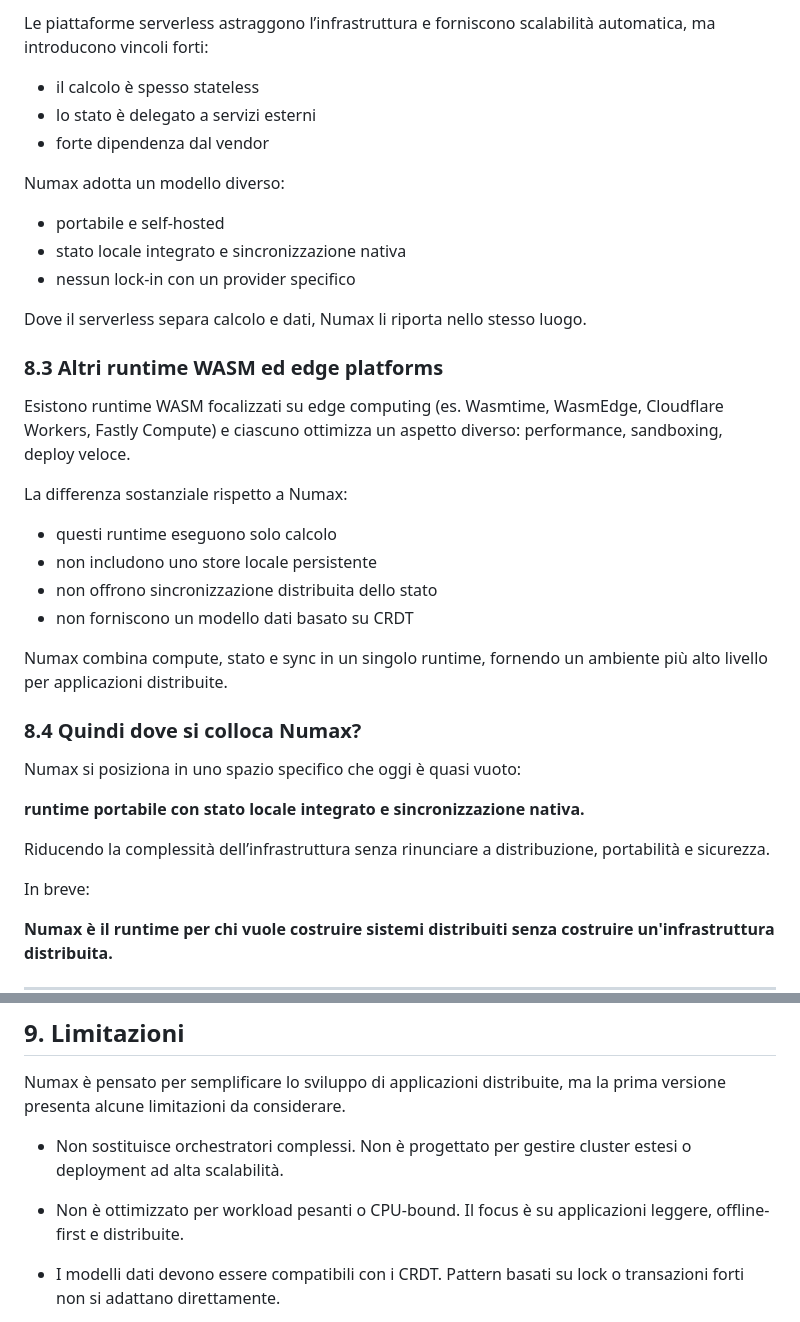
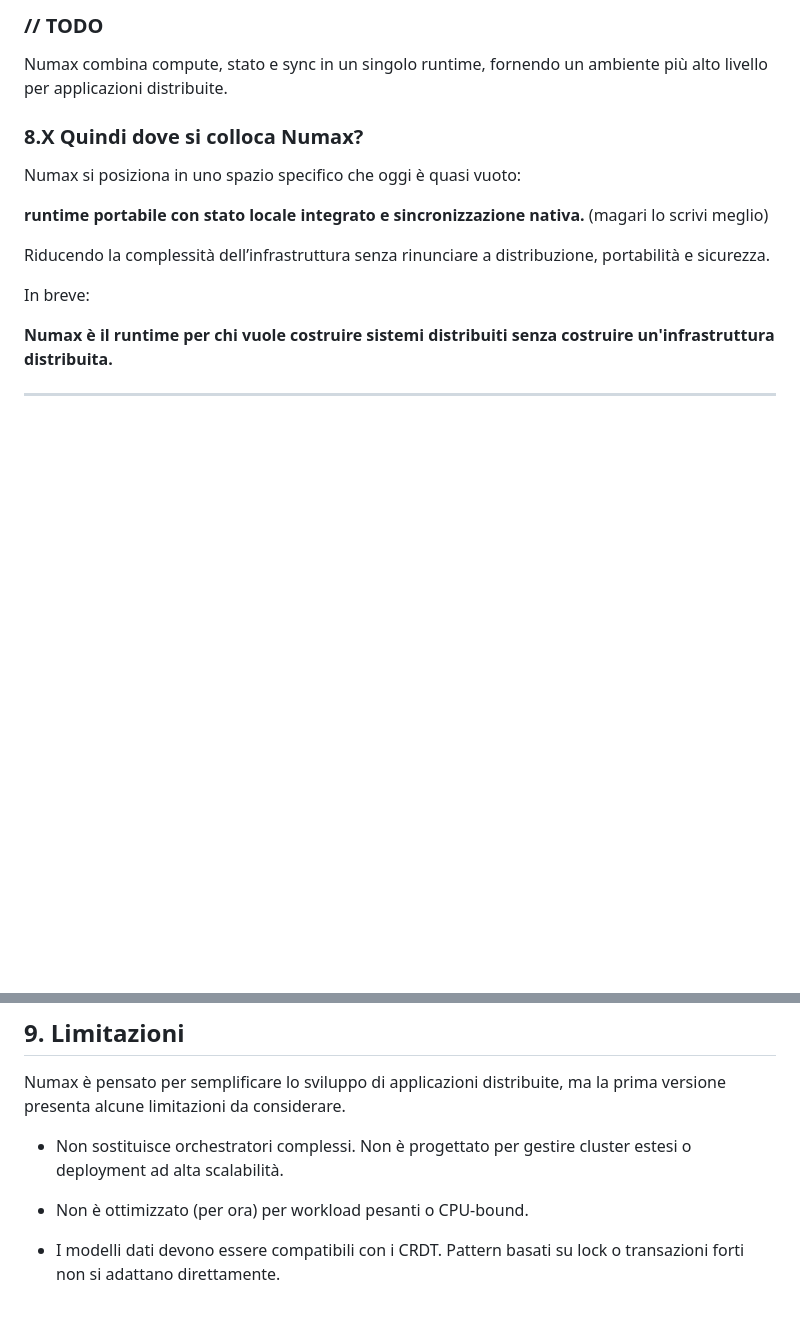
Before and after one commit to GianIac/numax, a Markdown page: WHITEPAPER.md, 2 parts joined by grey strips. Drawn GitHub-style; blank space fills up the shorter version.

```diff
--- a/WHITEPAPER.md
+++ b/WHITEPAPER.md
@@ -401,35 +355,12 @@ Kubernetes rimane ideale per workload complessi e altamente scalabili; Numax mir
-Le piattaforme serverless astraggono l’infrastruttura e forniscono scalabilità automatica, ma introducono vincoli forti:
-
-- il calcolo è spesso stateless
-- lo stato è delegato a servizi esterni
-- forte dipendenza dal vendor
-
-Numax adotta un modello diverso:
-
-- portabile e self-hosted
-- stato locale integrato e sincronizzazione nativa
-- nessun lock-in con un provider specifico
-
-Dove il serverless separa calcolo e dati, Numax li riporta nello stesso luogo.
-
-### 8.3 Altri runtime WASM ed edge platforms
-
-Esistono runtime WASM focalizzati su edge computing (es. Wasmtime, WasmEdge, Cloudflare Workers, Fastly Compute) e ciascuno ottimizza un aspetto diverso: performance, sandboxing, deploy veloce.
-
-La differenza sostanziale rispetto a Numax:
-
-- questi runtime eseguono solo calcolo
-- non includono uno store locale persistente
-- non offrono sincronizzazione distribuita dello stato
-- non forniscono un modello dati basato su CRDT
+### // TODO
 
 Numax combina compute, stato e sync in un singolo runtime, fornendo un ambiente più alto livello per applicazioni distribuite.
 
-### 8.4 Quindi dove si colloca Numax?
+### 8.X Quindi dove si colloca Numax?
 
 Numax si posiziona in uno spazio specifico che oggi è quasi vuoto:
 
-**runtime portabile con stato locale integrato e sincronizzazione nativa.**
+**runtime portabile con stato locale integrato e sincronizzazione nativa.** (magari lo scrivi meglio)
 
 Riducendo la complessità dell’infrastruttura senza rinunciare a distribuzione, portabilità e sicurezza.
 
@@ -446,8 +377,7 @@ Numax è pensato per semplificare lo sviluppo di applicazioni distribuite, ma la
 - Non sostituisce orchestratori complessi.
   Non è progettato per gestire cluster estesi o deployment ad alta scalabilità.
 
-- Non è ottimizzato per workload pesanti o CPU-bound.
-  Il focus è su applicazioni leggere, offline-first e distribuite.
+- Non è ottimizzato (per ora) per workload pesanti o CPU-bound.
 
 - I modelli dati devono essere compatibili con i CRDT.
   Pattern basati su lock o transazioni forti non si adattano direttamente.
```
Also changed, not shown: other parts of WHITEPAPER.md (+2 -48 lines).
